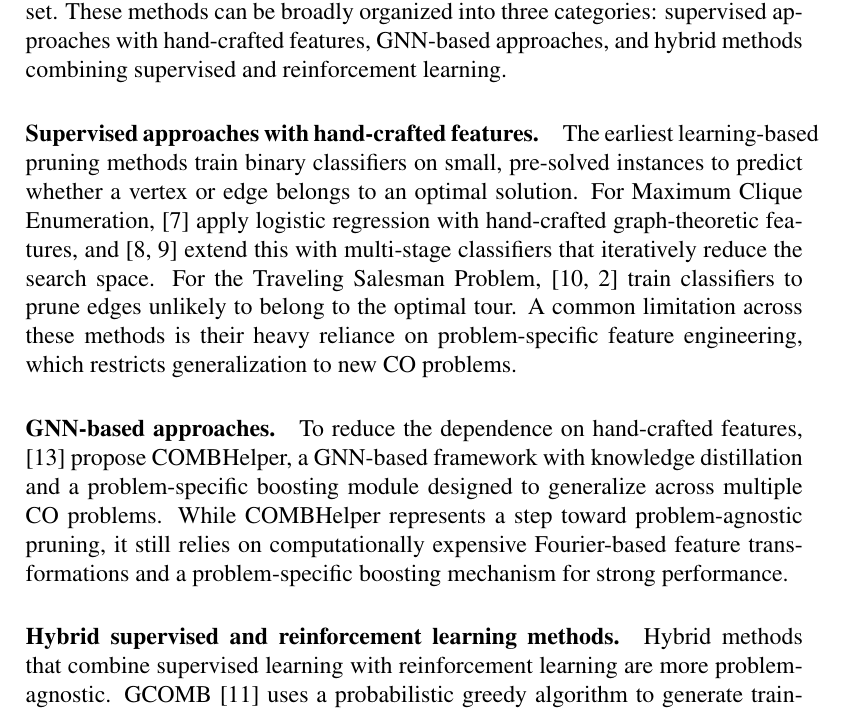
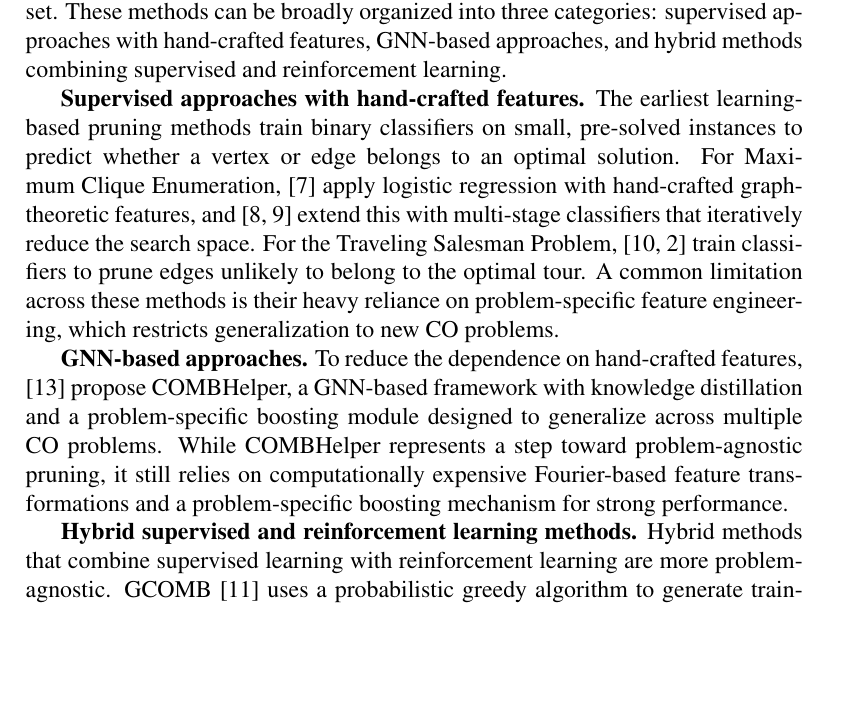
Before and after one commit to ankurnath/Proposal-Ankur-Nath-, a LaTeX thesis (TAMUTemplateSP18.tex, which reads data/related_work.tex): part of page 10 of 47, cut so that both start at the same text, the shorter picture padded with empty space. Compiled offline with pdfLaTeX; a LaTeX package or settings file that is missing is left out.

Commit message:
Replace \paragraph with \textbf for sub-headings in related work
Co-Authored-By: Claude Opus 4.6 <noreply@anthropic.com>

```diff
--- a/data/related_work.tex
+++ b/data/related_work.tex
@@ -32,7 +32,7 @@ These methods can be broadly organized into three categories: supervised approac
 hand-crafted features, GNN-based approaches, and hybrid methods combining supervised and
 reinforcement learning.
 
-\paragraph{Supervised approaches with hand-crafted features.}
+\textbf{Supervised approaches with hand-crafted features.}
 The earliest learning-based pruning methods train binary classifiers on small, pre-solved
 instances to predict whether a vertex or edge belongs to an optimal solution. For Maximum
 Clique Enumeration, \cite{lauri2019fine} apply logistic regression with hand-crafted
@@ -43,7 +43,7 @@ to prune edges unlikely to belong to the optimal tour. A common limitation acros
 methods is their heavy reliance on problem-specific feature engineering, which restricts
 generalization to new CO problems.
 
-\paragraph{GNN-based approaches.}
+\textbf{GNN-based approaches.}
 To reduce the dependence on hand-crafted features, \cite{tian2024combhelper} propose
 COMBHelper, a GNN-based framework with knowledge distillation and a problem-specific
 boosting module designed to generalize across multiple CO problems. While COMBHelper
```
Also changed, not shown: data/related_work.tex (2 more changed lines).
